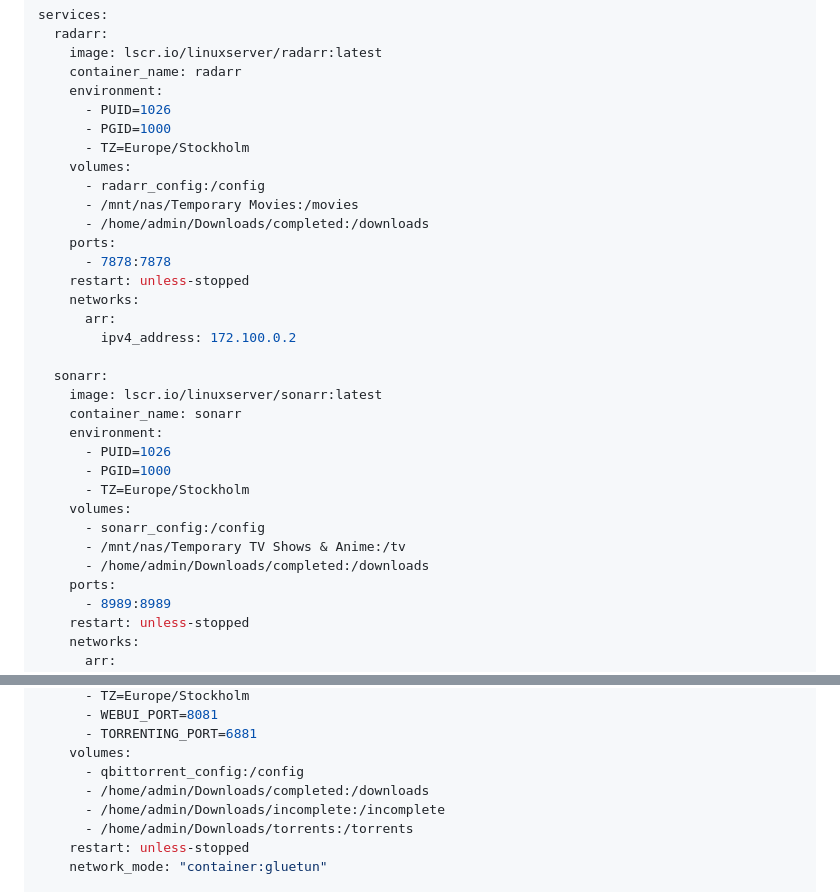
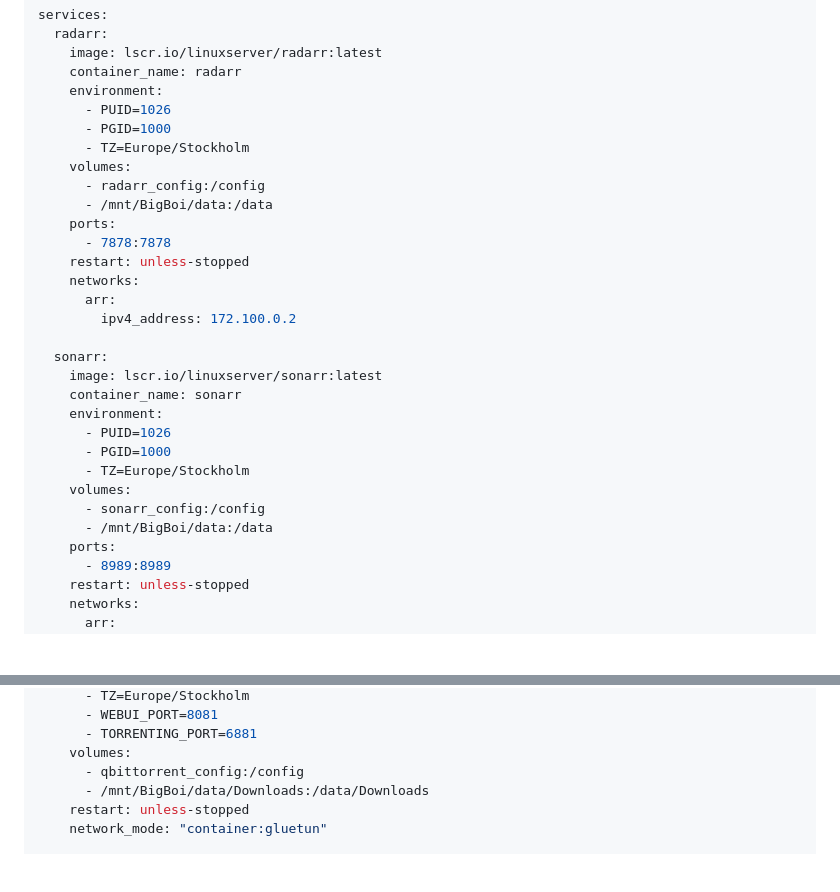
Before and after one commit to TheRabbittt/rpi-docker-setup, a Markdown page: README.md, 2 parts joined by grey strips. Drawn GitHub-style; blank space fills up the shorter version.

```diff
--- a/README.md
+++ b/README.md
@@ -452,8 +452,7 @@ services:
       - TZ=Europe/Stockholm
     volumes:
       - radarr_config:/config
-      - /mnt/nas/Temporary Movies:/movies
-      - /home/admin/Downloads/completed:/downloads
+      - /mnt/BigBoi/data:/data
     ports:
       - 7878:7878
     restart: unless-stopped
@@ -470,8 +469,7 @@ services:
       - TZ=Europe/Stockholm
     volumes:
       - sonarr_config:/config
-      - /mnt/nas/Temporary TV Shows & Anime:/tv
-      - /home/admin/Downloads/completed:/downloads
+      - /mnt/BigBoi/data:/data
     ports:
       - 8989:8989
     restart: unless-stopped
@@ -490,9 +488,7 @@ services:
       - TORRENTING_PORT=6881
     volumes:
       - qbittorrent_config:/config
-      - /home/admin/Downloads/completed:/downloads
-      - /home/admin/Downloads/incomplete:/incomplete
-      - /home/admin/Downloads/torrents:/torrents
+      - /mnt/BigBoi/data/Downloads:/data/Downloads
     restart: unless-stopped
     network_mode: "container:gluetun"
 
```
